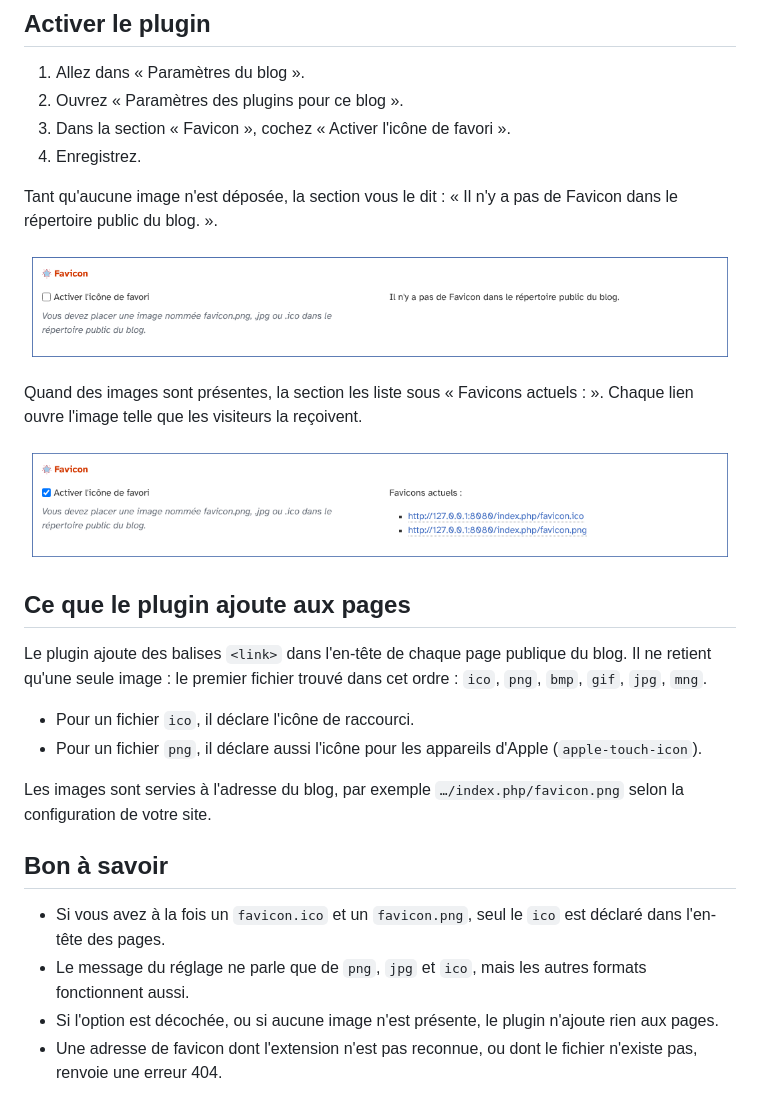
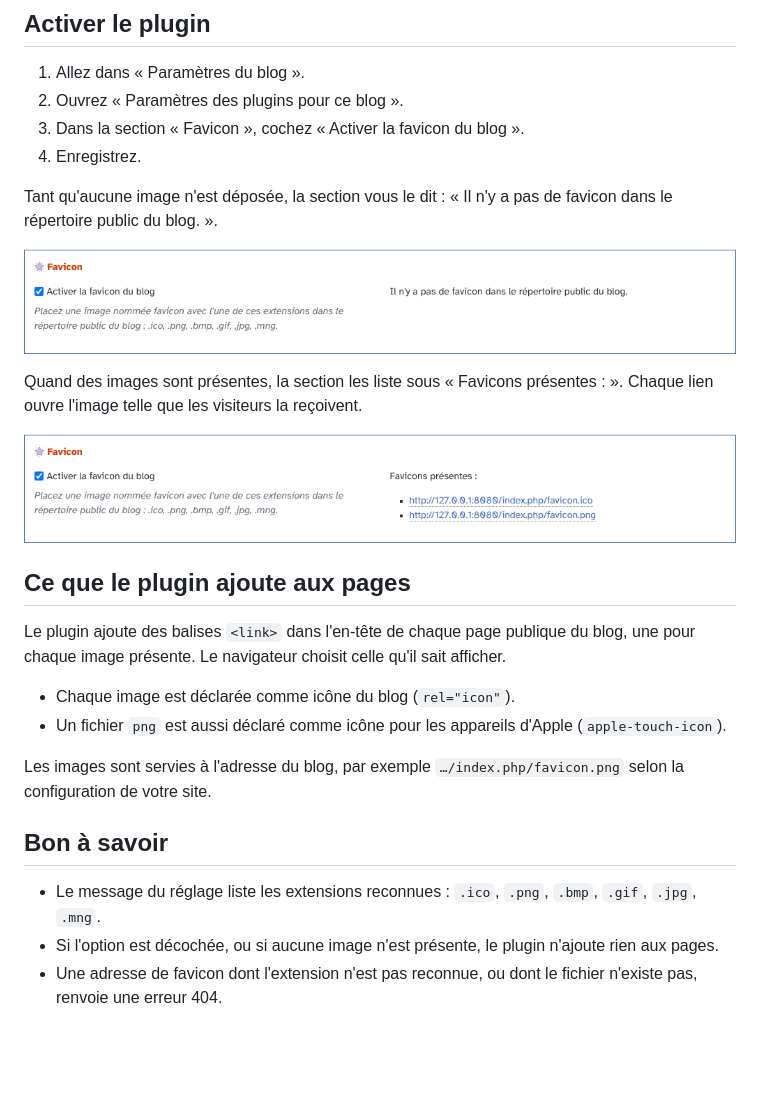
Before and after one commit to JcDenis/simplyFavicon, a Markdown page: docs/fr/utilisation.md, the part around the change. GitHub-like rendering; pictures changed too: docs/fr/img/reglages-avec-favicon.png, docs/fr/img/reglages-sans-favicon.png; blank space fills up the shorter version.

Commit message:
[cosmetic] User guide: follow the favicons declaration and labels fixes

```diff
--- a/docs/fr/utilisation.md
+++ b/docs/fr/utilisation.md
@@ -21,29 +21,28 @@ Le nom du fichier doit être exactement `favicon`, suivi de l'extension. Les for
 
 1. Allez dans « Paramètres du blog ».
 2. Ouvrez « Paramètres des plugins pour ce blog ».
-3. Dans la section « Favicon », cochez « Activer l'icône de favori ».
+3. Dans la section « Favicon », cochez « Activer la favicon du blog ».
 4. Enregistrez.
 
-Tant qu'aucune image n'est déposée, la section vous le dit : « Il n'y a pas de Favicon dans le répertoire public du blog. ».
+Tant qu'aucune image n'est déposée, la section vous le dit : « Il n'y a pas de favicon dans le répertoire public du blog. ».
 
 ![Réglage sans image déposée](img/reglages-sans-favicon.png)
 
-Quand des images sont présentes, la section les liste sous « Favicons actuels : ». Chaque lien ouvre l'image telle que les visiteurs la reçoivent.
+Quand des images sont présentes, la section les liste sous « Favicons présentes : ». Chaque lien ouvre l'image telle que les visiteurs la reçoivent.
 
 ![Réglage avec deux images déposées](img/reglages-avec-favicon.png)
 
 ## Ce que le plugin ajoute aux pages
 
-Le plugin ajoute des balises `<link>` dans l'en-tête de chaque page publique du blog. Il ne retient qu'une seule image : le premier fichier trouvé dans cet ordre : `ico`, `png`, `bmp`, `gif`, `jpg`, `mng`.
+Le plugin ajoute des balises `<link>` dans l'en-tête de chaque page publique du blog, une pour chaque image présente. Le navigateur choisit celle qu'il sait afficher.
 
-* Pour un fichier `ico`, il déclare l'icône de raccourci.
-* Pour un fichier `png`, il déclare aussi l'icône pour les appareils d'Apple (`apple-touch-icon`).
+* Chaque image est déclarée comme icône du blog (`rel="icon"`).
+* Un fichier `png` est aussi déclaré comme icône pour les appareils d'Apple (`apple-touch-icon`).
 
 Les images sont servies à l'adresse du blog, par exemple `…/index.php/favicon.png` selon la configuration de votre site.
 
 ## Bon à savoir
 
-* Si vous avez à la fois un `favicon.ico` et un `favicon.png`, seul le `ico` est déclaré dans l'en-tête des pages.
-* Le message du réglage ne parle que de `png`, `jpg` et `ico`, mais les autres formats fonctionnent aussi.
+* Le message du réglage liste les extensions reconnues : `.ico`, `.png`, `.bmp`, `.gif`, `.jpg`, `.mng`.
 * Si l'option est décochée, ou si aucune image n'est présente, le plugin n'ajoute rien aux pages.
 * Une adresse de favicon dont l'extension n'est pas reconnue, ou dont le fichier n'existe pas, renvoie une erreur 404.
```
